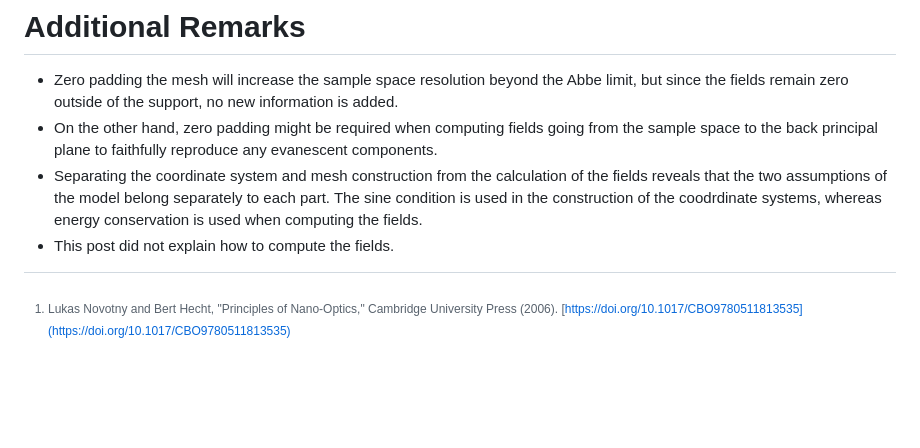
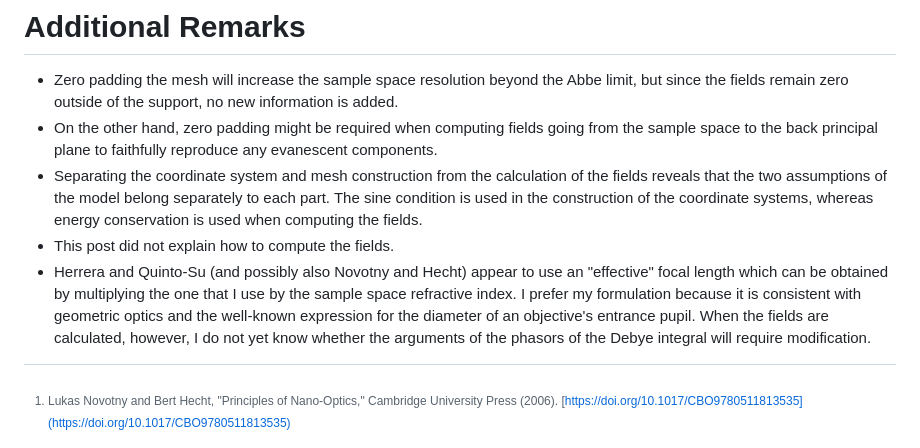
Before and after one commit to kmdouglass/website, a Markdown page: posts/coordinate-systems-for-modeling-microscope-objectives.md, the part around the change. GitHub-like rendering; blank space fills up the shorter version.

Commit message:
Nikola auto commit.
Nikola version: 8.3.0

```diff
--- a/posts/coordinate-systems-for-modeling-microscope-objectives.md
+++ b/posts/coordinate-systems-for-modeling-microscope-objectives.md
@@ -224,8 +224,9 @@ The algorithm to compute the focus fields will proceed as follows:
 
 - Zero padding the mesh will increase the sample space resolution beyond the Abbe limit, but since the fields remain zero outside of the support, no new information is added.
 - On the other hand, zero padding might be required when computing fields going from the sample space to the back principal plane to faithfully reproduce any evanescent components.
-- Separating the coordinate system and mesh construction from the calculation of the fields reveals that the two assumptions of the model belong separately to each part. The sine condition is used in the construction of the coodrdinate systems, whereas energy conservation is used when computing the fields.
+- Separating the coordinate system and mesh construction from the calculation of the fields reveals that the two assumptions of the model belong separately to each part. The sine condition is used in the construction of the coordinate systems, whereas energy conservation is used when computing the fields.
 - This post did not explain how to compute the fields.
+- Herrera and Quinto-Su (and possibly also Novotny and Hecht) appear to use an "effective" focal length which can be obtained by multiplying the one that I use by the sample space refractive index. I prefer my formulation because it is consistent with geometric optics and the well-known expression for the diameter of an objective's entrance pupil. When the fields are calculated, however, I do not yet know whether the arguments of the phasors of the Debye integral will require modification.
 
 
 [^1]: Lukas Novotny and Bert Hecht, "Principles of Nano-Optics," Cambridge University Press (2006). [https://doi.org/10.1017/CBO9780511813535](https://doi.org/10.1017/CBO9780511813535)
```
